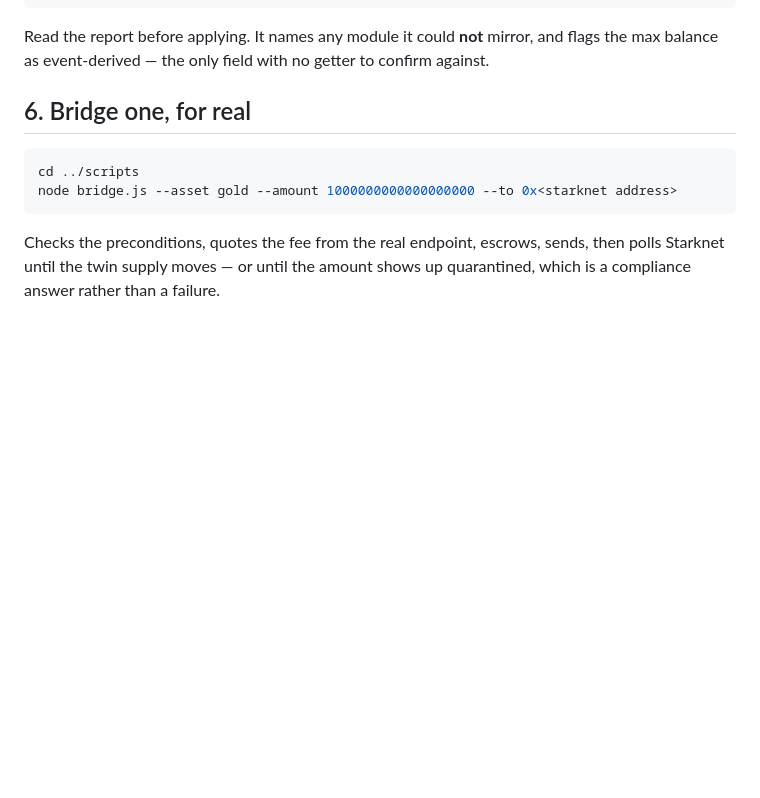
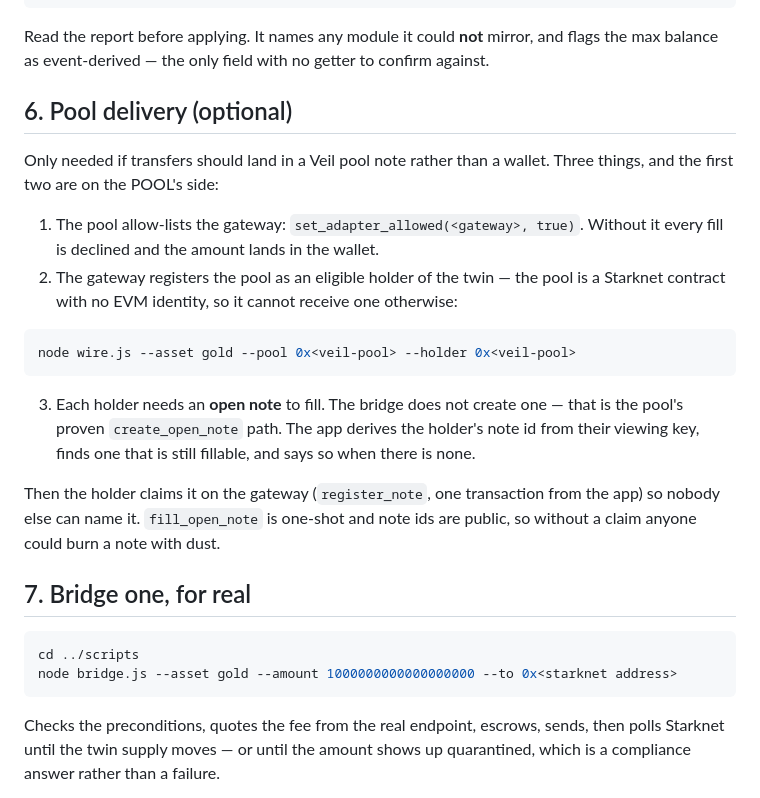
Before and after one commit to Veil-RWA/veil_permissioned_bridge, a Markdown page: scripts/README.md, the part around the change. GitHub-like rendering; blank space fills up the shorter version.

Commit message:
Document the pool delivery and note-claim steps in the runbook
The two prerequisites that live on the POOL side were undocumented: it must
allow-list the gateway, and the gateway must register it as an eligible holder
of the twin. Missing either, every fill is declined and the amount lands in the
wallet with no error to explain it.

Also records that the bridge does not create open notes -- that is the proven
create_open_note path -- and that a holder claims theirs before bridging.

Co-Authored-By: Claude Opus 5 <noreply@anthropic.com>

````diff
--- a/scripts/README.md
+++ b/scripts/README.md
@@ -97,7 +97,31 @@ Read the report before applying. It names any module it could **not** mirror,
 and flags the max balance as event-derived — the only field with no getter to
 confirm against.
 
-## 6. Bridge one, for real
+## 6. Pool delivery (optional)
+
+Only needed if transfers should land in a Veil pool note rather than a wallet.
+Three things, and the first two are on the POOL's side:
+
+1. The pool allow-lists the gateway: `set_adapter_allowed(<gateway>, true)`.
+   Without it every fill is declined and the amount lands in the wallet.
+2. The gateway registers the pool as an eligible holder of the twin — the pool
+   is a Starknet contract with no EVM identity, so it cannot receive one
+   otherwise:
+
+```bash
+node wire.js --asset gold --pool 0x<veil-pool> --holder 0x<veil-pool>
+```
+
+3. Each holder needs an **open note** to fill. The bridge does not create one —
+   that is the pool's proven `create_open_note` path. The app derives the
+   holder's note id from their viewing key, finds one that is still fillable,
+   and says so when there is none.
+
+Then the holder claims it on the gateway (`register_note`, one transaction from
+the app) so nobody else can name it. `fill_open_note` is one-shot and note ids
+are public, so without a claim anyone could burn a note with dust.
+
+## 7. Bridge one, for real
 
 ```bash
 cd ../scripts
````
